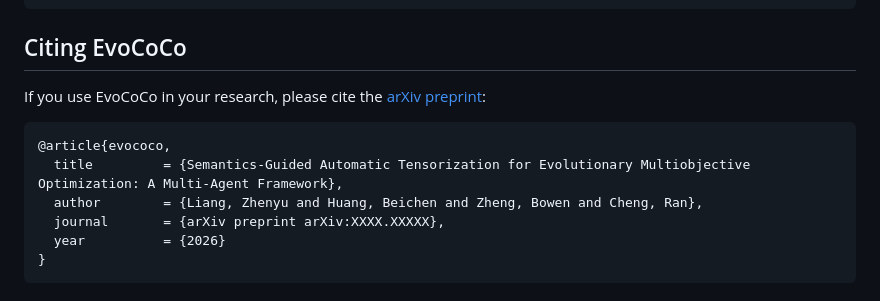
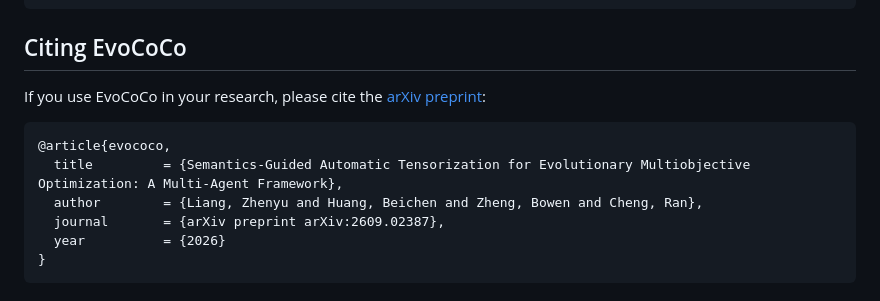
Before and after one commit to EMI-Group/evococo, a Markdown page: README.md, the part around one of its changes. GitHub-like rendering.

````diff
--- a/README.md
+++ b/README.md
@@ -231,7 +231,7 @@ If you use EvoCoCo in your research, please cite the
 @article{evococo,
   title         = {Semantics-Guided Automatic Tensorization for Evolutionary Multiobjective Optimization: A Multi-Agent Framework},
   author        = {Liang, Zhenyu and Huang, Beichen and Zheng, Bowen and Cheng, Ran},
-  journal       = {arXiv preprint arXiv:XXXX.XXXXX},
+  journal       = {arXiv preprint arXiv:2609.02387},
   year          = {2026}
 }
 ```
````
Also changed, not shown: other parts of README.md (+2 -2 lines).
